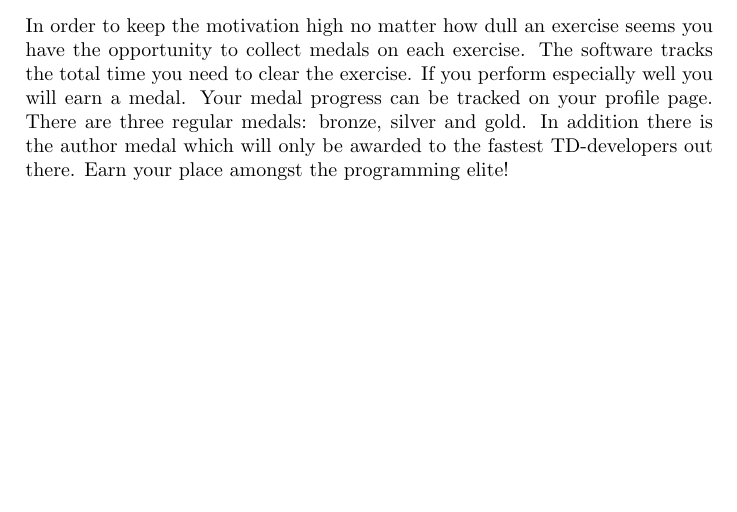
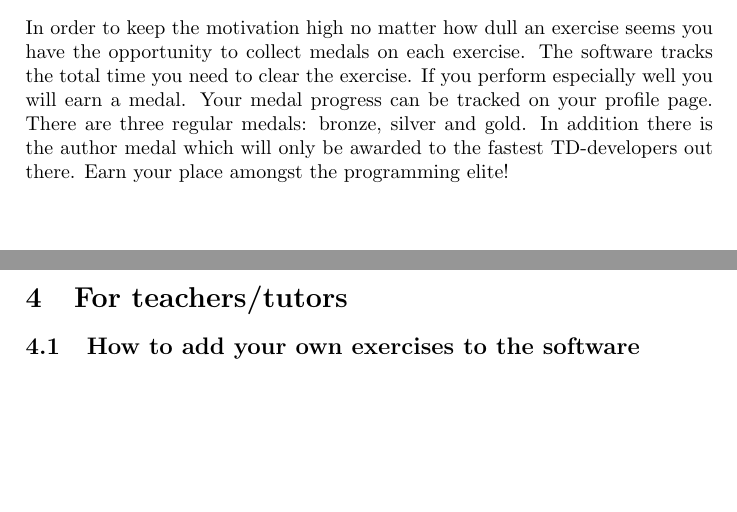
Before and after one commit to ProPra16/programmierpraktikum-abschlussprojekt-xxxmathxxx, a LaTeX document (manual/tddt_manual.tex): part of the page before the commit and two parts of pages 1 and 2 of 2 after it, the two joined at a grey line, cut so that both start at the same text, the shorter picture padded with empty space. Compiled offline with pdfLaTeX.

Commit message:
Small "suggestion" added to manual @Aranior

```diff
--- a/manual/tddt_manual.tex
+++ b/manual/tddt_manual.tex
@@ -24,4 +24,6 @@ collect medals on each exercise. The software tracks the total time you need to
 a medal. Your medal progress can be tracked on your profile page.
 There are three regular medals: bronze, silver and gold. In addition there is the author medal which will only be awarded to the fastest TD-developers out there.
 Earn your place amongst the programming elite!
+\section{For teachers/tutors}
+\subsection{How to add your own exercises to the software}
 \end{document}
```
